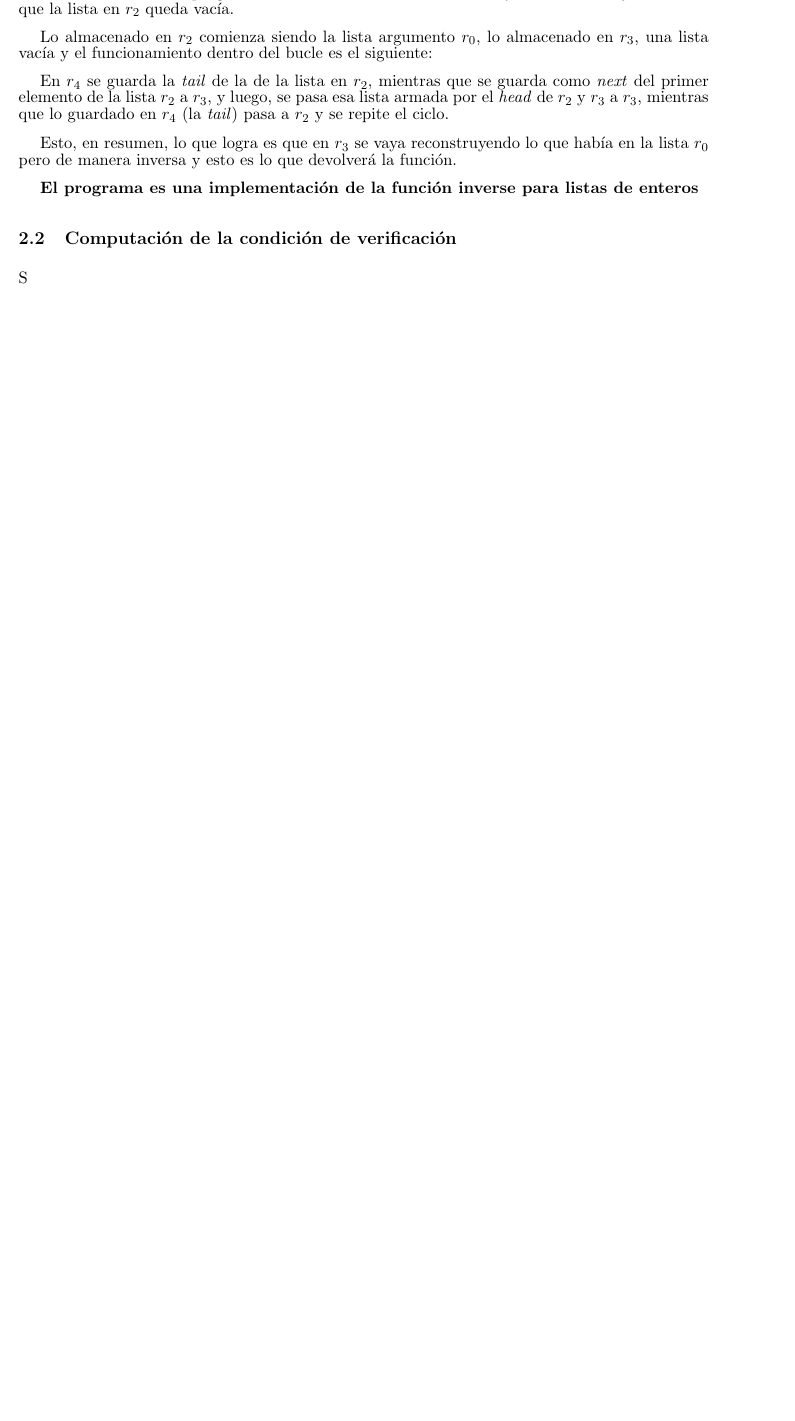
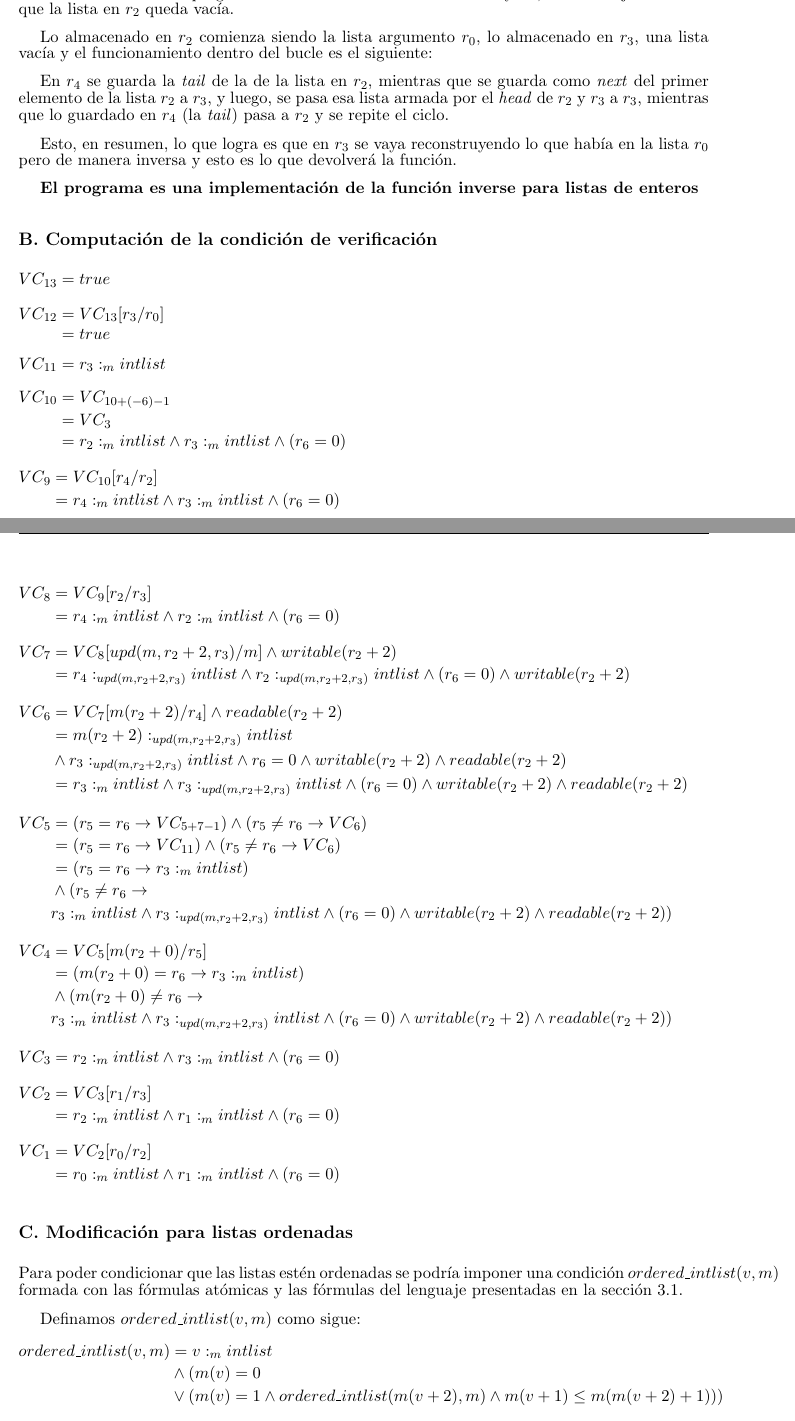
Before and after one commit to katherinesullivan/seginfo, a LaTeX document (tp2/tp2.tex): part of page 2 of 3 before the commit and two parts of pages 3 and 4 of 6 after it, the two joined at a grey line, cut so that both start at the same text, the shorter picture padded with empty space. Compiled offline with pdfLaTeX.

Commit message:
tp casi terminado

```diff
--- a/tp2/tp2.tex
+++ b/tp2/tp2.tex
@@ -111,6 +134,93 @@ y esto es lo que devolverá la función.
 
 \textbf{El programa es una implementación de la función inverse para listas de enteros}
 
-\subsection{Computación de la condición de verificación}
+\subsection*{B. Computación de la condición de verificación}
 
-S
+\begin{flalign*}
+VC_{13} = true &&\\\nonumber
+\end{flalign*}
+
+\begin{flalign*}
+VC_{12} &= VC_{13}[r_3/r_0] &&\\\nonumber
+        &= true &&\\\nonumber
+\end{flalign*}
+
+\begin{flalign*}
+VC_{11} &= r_3 :_{m} intlist &&\\\nonumber
+\end{flalign*}
+
+\begin{flalign*}
+VC_{10} &= VC_{10+(-6)-1} &&\\\nonumber
+        &= VC_{3} &&\\\nonumber
+        &= r_2 :_m intlist \wedge r_3 :_m intlist \wedge (r_6 = 0) &&\\\nonumber
+\end{flalign*}
+
+\begin{flalign*}
+VC_{9} &= VC_{10}[r_4/r_2] &&\\\nonumber
+       &=r_4 :_m intlist \wedge r_3 :_m intlist
+            \wedge (r_6 = 0) &&\\\nonumber
+\end{flalign*}
+
+\begin{flalign*}
+VC_{8} &= VC_{9}[r_2/r_3] &&\\\nonumber
+       &= r_4 :_m intlist \wedge r_2 :_m intlist
+\wedge (r_6=0) &&\\\nonumber
+\end{flalign*}
+
+
+\begin{flalign*}
+VC_{7} &= VC_{8}[upd(m, r_2+2, r_3)/m] \wedge writable(r_2+2) &&\\\nonumber
+   &= r_4 :_{upd(m, r_2+2, r_3)} intlist
+\wedge r_2 :_{upd(m, r_2+2, r_3)} intlist
+\wedge (r_6=0) \wedge writable(r_2+2) &&\\\nonumber
+\end{flalign*}
+
+\begin{flalign*}
+VC_{6} &= VC_{7}[m(r_2+2)/r_4] \wedge readable(r_2+2) &&\\\nonumber
+    &= m(r_2+2) :_{upd(m, r_2+2, r_3)} intlist &&\\\nonumber
+&\wedge r_3 :_{upd(m, r_2+2, r_3)} intlist \wedge r_6=0 \wedge writable(r_2+2) \wedge readable(r_2+2)&&\\\nonumber
+&= r_3 :_m intlist \wedge r_3 :_{upd(m, r_2+2, r_3)} intlist \wedge (r_6=0) \wedge writable(r_2+2) \wedge readable(r_2+2) &&\\\nonumber
+\end{flalign*}
+
+\begin{flalign*}
+VC_{5} &= (r_5 = r_6 \rightarrow VC_{5+7-1}) \wedge (r_5 \neq r_6 \rightarrow VC_{6}) &&\\\nonumber
+    &= (r_5 = r_6 \rightarrow VC_{11}) \wedge (r_5 \neq r_6 \rightarrow VC_{6}) &&\\\nonumber
+&= (r_5 = r_6 \rightarrow r_3 :_{m} intlist) &&\\\nonumber
+&\wedge (r_5 \neq r_6 \rightarrow &&\\\nonumber
+& r_3 :_m intlist \wedge r_3 :_{upd(m, r_2+2, r_3)} intlist \wedge (r_6=0) \wedge writable(r_2+2) \wedge readable(r_2+2)) &&\\\nonumber
+\end{flalign*}
+
+\begin{flalign*}
+VC_{4} &= VC_{5}[m(r_2+0)/r_5] &&\\\nonumber
+    &= (m(r_2+0) = r_6 \rightarrow r_3 :_{m} intlist) &&\\\nonumber
+    &\wedge (m(r_2+0) \neq r_6 \rightarrow &&\\\nonumber
+    & r_3 :_m intlist \wedge r_3 :_{upd(m, r_2+2, r_3)} intlist \wedge (r_6=0) \wedge writable(r_2+2) \wedge readable(r_2+2)) &&\\\nonumber
+\end{flalign*}
+
+\begin{flalign*}
+VC_{3} &= r_2 :_m intlist \wedge r_3 :_m intlist \wedge (r_6 = 0) &&\\\nonumber
+\end{flalign*}
+
+\begin{flalign*}
+VC_{2} &= VC_{3}[r_1/r_3] &&\\\nonumber
+       &= r_2 :_m intlist \wedge r_1 :_m intlist \wedge (r_6 = 0) &&\\\nonumber
+\end{flalign*}
+
+\begin{flalign*}
+VC_{1} &= VC_{2}[r_0/r_2] &&\\\nonumber
+&= r_0 :_m intlist \wedge r_1 :_m intlist \wedge (r_6 = 0) &&\\\nonumber
+\end{flalign*}
+
+\subsection*{C. Modificación para listas ordenadas}
+
+Para poder condicionar que las listas est\'en ordenadas se podr\'ia imponer una condici\'on
+$ordered\_intlist(v, m)$ formada con las f\'ormulas at\'omicas y las f\'ormulas del lenguaje presentadas en
+la secci\'on 3.1.
+
+Definamos $ordered\_intlist(v, m)$ como sigue:
+
+\begin{flalign*}
+ordered\_intlist(v, m) &= v :_m intlist &&\\\nonumber
+&\wedge (m(v) = 0 &&\\\nonumber
+&\vee (m(v) = 1 \wedge ordered\_intlist(m(v+2), m) \wedge m(v+1) \leq m(m(v+2)+1))) &&\\\nonumber
+\end{flalign*}
```
Also changed, not shown: tp2/tp2.pdf, tp2/tp2.tex (37 more changed lines), 2 other files.
